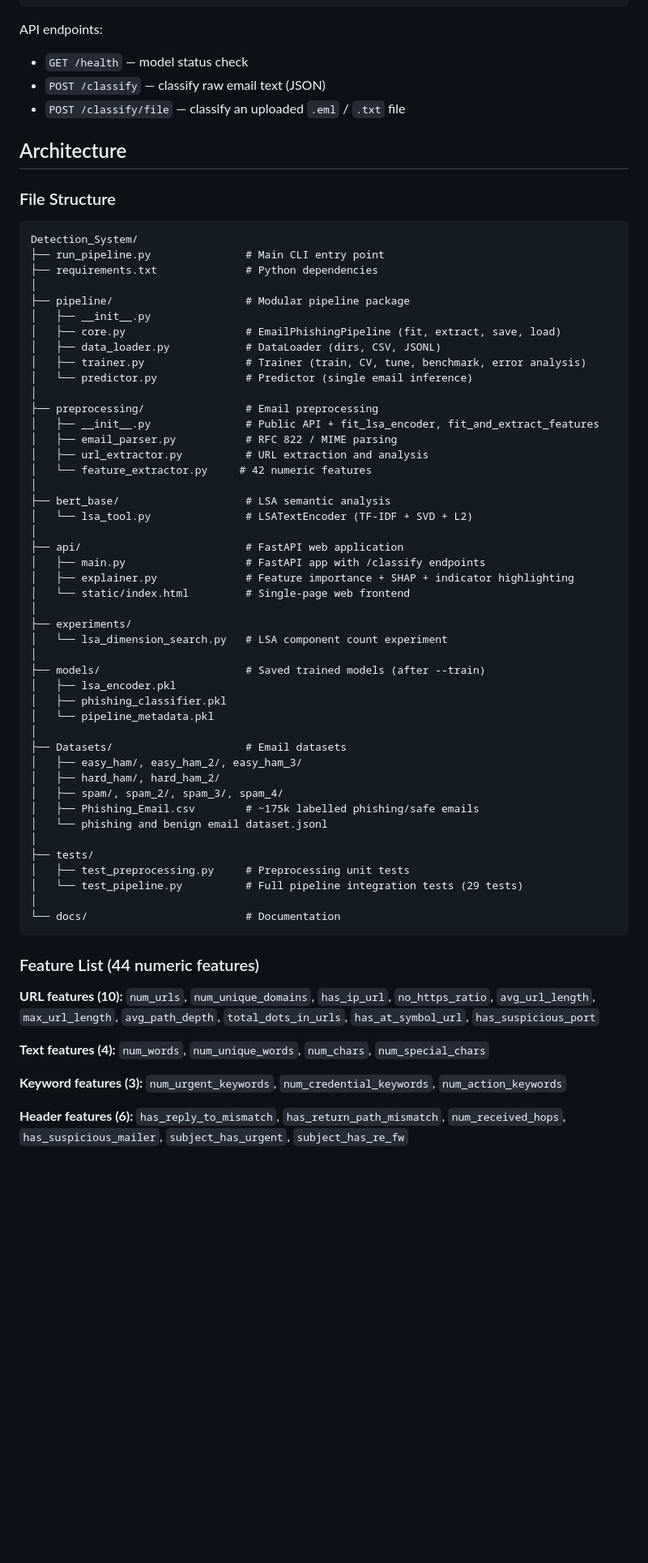
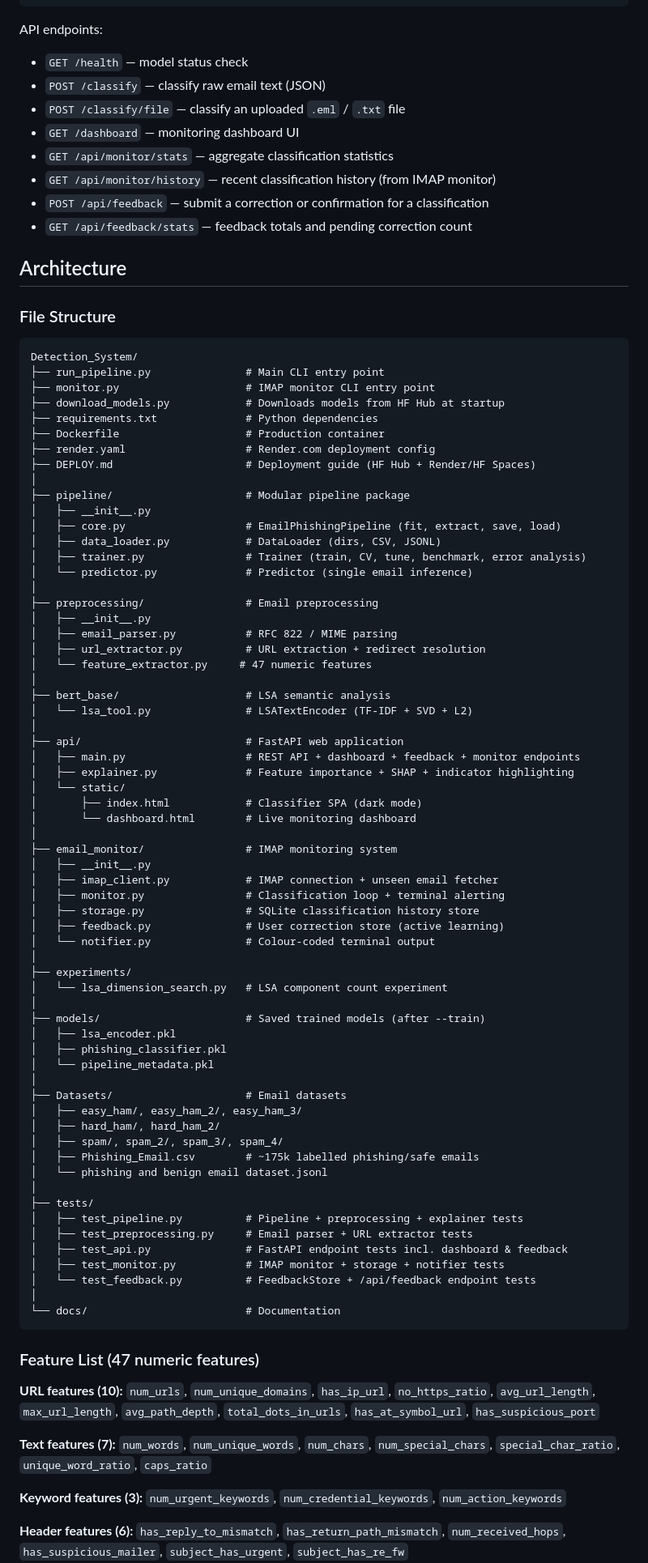
Before and after one commit to rwolfe26/PhishingDetectionSystem, a Markdown page: docs/PIPELINE_GUIDE.md, the part around one of its changes. Shown at 81% size. Rendered like a GitHub page; blank space fills up the shorter version.

````diff
--- a/docs/PIPELINE_GUIDE.md
+++ b/docs/PIPELINE_GUIDE.md
@@ -135,6 +137,11 @@ API endpoints:
 - `GET /health` — model status check
 - `POST /classify` — classify raw email text (JSON)
 - `POST /classify/file` — classify an uploaded `.eml` / `.txt` file
+- `GET /dashboard` — monitoring dashboard UI
+- `GET /api/monitor/stats` — aggregate classification statistics
+- `GET /api/monitor/history` — recent classification history (from IMAP monitor)
+- `POST /api/feedback` — submit a correction or confirmation for a classification
+- `GET /api/feedback/stats` — feedback totals and pending correction count
 
 ## Architecture
 
@@ -143,7 +150,12 @@ API endpoints:
 ```
 Detection_System/
 ├── run_pipeline.py               # Main CLI entry point
+├── monitor.py                    # IMAP monitor CLI entry point
+├── download_models.py            # Downloads models from HF Hub at startup
 ├── requirements.txt              # Python dependencies
+├── Dockerfile                    # Production container
+├── render.yaml                   # Render.com deployment config
+├── DEPLOY.md                     # Deployment guide (HF Hub + Render/HF Spaces)
 │
 ├── pipeline/                     # Modular pipeline package
 │   ├── __init__.py
@@ -153,18 +165,28 @@ Detection_System/
 │   └── predictor.py              # Predictor (single email inference)
 │
 ├── preprocessing/                # Email preprocessing
-│   ├── __init__.py               # Public API + fit_lsa_encoder, fit_and_extract_features
+│   ├── __init__.py
 │   ├── email_parser.py           # RFC 822 / MIME parsing
-│   ├── url_extractor.py          # URL extraction and analysis
-│   └── feature_extractor.py     # 42 numeric features
+│   ├── url_extractor.py          # URL extraction + redirect resolution
+│   └── feature_extractor.py     # 47 numeric features
 │
 ├── bert_base/                    # LSA semantic analysis
 │   └── lsa_tool.py               # LSATextEncoder (TF-IDF + SVD + L2)
 │
 ├── api/                          # FastAPI web application
-│   ├── main.py                   # FastAPI app with /classify endpoints
+│   ├── main.py                   # REST API + dashboard + feedback + monitor endpoints
 │   ├── explainer.py              # Feature importance + SHAP + indicator highlighting
-│   └── static/index.html         # Single-page web frontend
+│   └── static/
+│       ├── index.html            # Classifier SPA (dark mode)
+│       └── dashboard.html        # Live monitoring dashboard
+│
+├── email_monitor/                # IMAP monitoring system
+│   ├── __init__.py
+│   ├── imap_client.py            # IMAP connection + unseen email fetcher
+│   ├── monitor.py                # Classification loop + terminal alerting
+│   ├── storage.py                # SQLite classification history store
+│   ├── feedback.py               # User correction store (active learning)
+│   └── notifier.py               # Colour-coded terminal output
 │
 ├── experiments/
 │   └── lsa_dimension_search.py   # LSA component count experiment
@@ -182,17 +204,20 @@ Detection_System/
 │   └── phishing and benign email dataset.jsonl
 │
 ├── tests/
-│   ├── test_preprocessing.py     # Preprocessing unit tests
-│   └── test_pipeline.py          # Full pipeline integration tests (29 tests)
+│   ├── test_pipeline.py          # Pipeline + preprocessing + explainer tests
+│   ├── test_preprocessing.py     # Email parser + URL extractor tests
+│   ├── test_api.py               # FastAPI endpoint tests incl. dashboard & feedback
+│   ├── test_monitor.py           # IMAP monitor + storage + notifier tests
+│   └── test_feedback.py          # FeedbackStore + /api/feedback endpoint tests
 │
 └── docs/                         # Documentation
 ```
 
-### Feature List (44 numeric features)
+### Feature List (47 numeric features)
 
 **URL features (10):** `num_urls`, `num_unique_domains`, `has_ip_url`, `no_https_ratio`, `avg_url_length`, `max_url_length`, `avg_path_depth`, `total_dots_in_urls`, `has_at_symbol_url`, `has_suspicious_port`
 
-**Text features (4):** `num_words`, `num_unique_words`, `num_chars`, `num_special_chars`
+**Text features (7):** `num_words`, `num_unique_words`, `num_chars`, `num_special_chars`, `special_char_ratio`, `unique_word_ratio`, `caps_ratio`
 
 **Keyword features (3):** `num_urgent_keywords`, `num_credential_keywords`, `num_action_keywords`
 
````
Also changed, not shown: other parts of docs/PIPELINE_GUIDE.md (+10 -6 lines), docs/README.md (+11 -6 lines).
